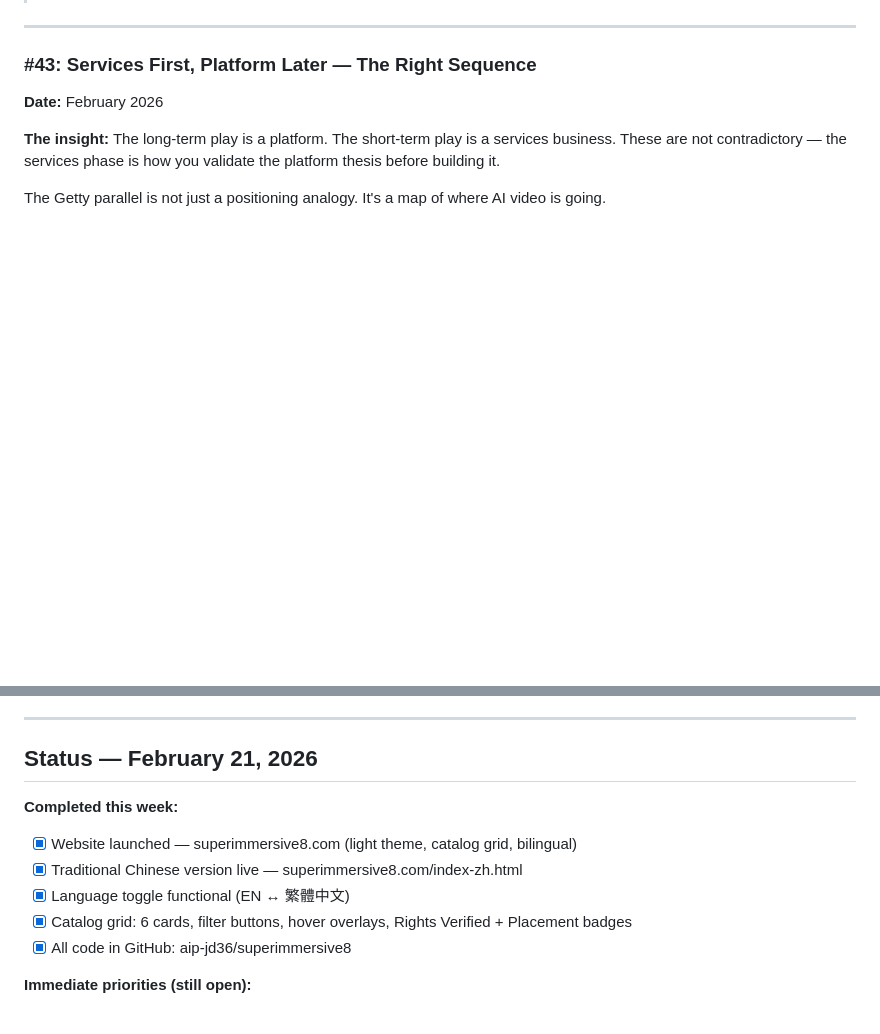
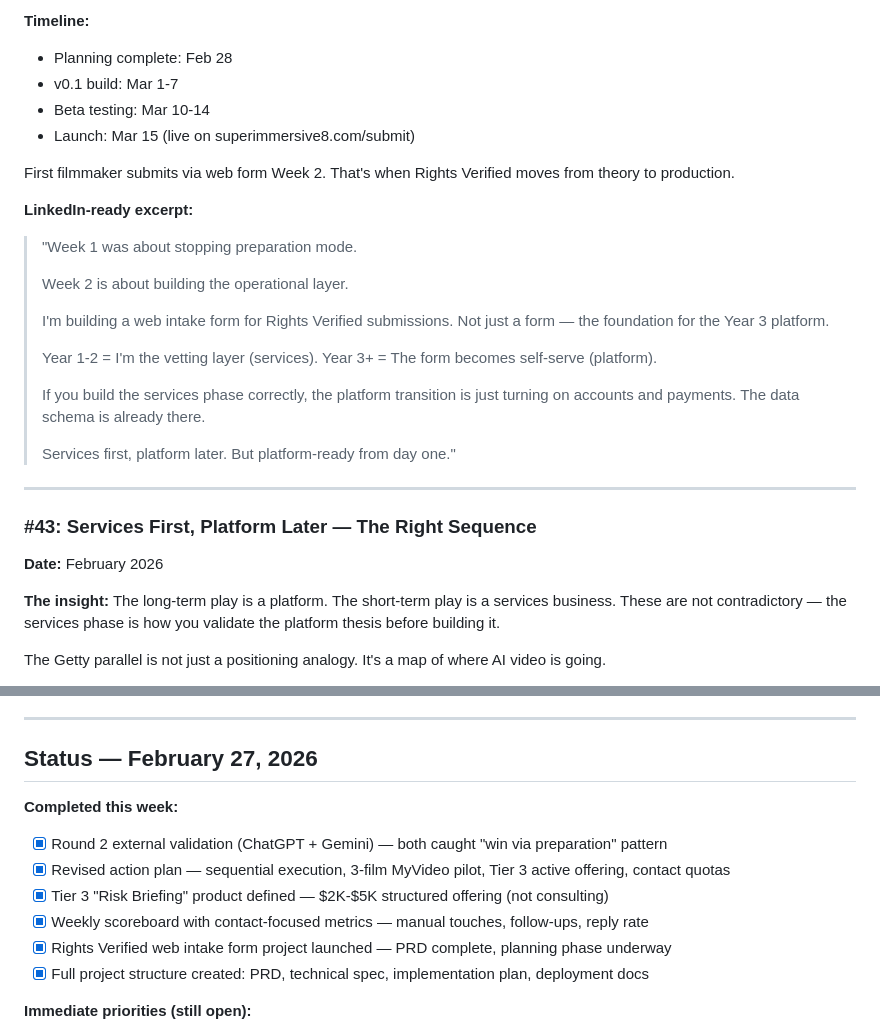
Before and after one commit to aip-jd36/superimmersive8, a Markdown page: 02_Marketing/content/BUILD_IN_PUBLIC_LOG.md, 2 parts joined by grey strips. GitHub-like rendering; blank space fills up the shorter version.

```diff
--- a/02_Marketing/content/BUILD_IN_PUBLIC_LOG.md
+++ b/02_Marketing/content/BUILD_IN_PUBLIC_LOG.md
@@ -1813,3 +1877,24 @@ SI8 doesn't need to own the content to have a moat. Getty doesn't own most of it
+**Timeline:**
+- Planning complete: Feb 28
+- v0.1 build: Mar 1-7
+- Beta testing: Mar 10-14
+- Launch: Mar 15 (live on superimmersive8.com/submit)
+
+First filmmaker submits via web form Week 2. That's when Rights Verified moves from theory to production.
+
+**LinkedIn-ready excerpt:**
+> "Week 1 was about stopping preparation mode.
+>
+> Week 2 is about building the operational layer.
+>
+> I'm building a web intake form for Rights Verified submissions. Not just a form — the foundation for the Year 3 platform.
+>
+> Year 1-2 = I'm the vetting layer (services).
+> Year 3+ = The form becomes self-serve (platform).
+>
+> If you build the services phase correctly, the platform transition is just turning on accounts and payments. The data schema is already there.
+>
+> Services first, platform later. But platform-ready from day one."
 
 ---
 
@@ -2111,14 +2196,15 @@ SI8's catalog has documentation on every piece: tool disclosure, Rights Verified
 
 ---
 
-## Status — February 21, 2026
+## Status — February 27, 2026
 
 **Completed this week:**
-- [x] Website launched — superimmersive8.com (light theme, catalog grid, bilingual)
-- [x] Traditional Chinese version live — superimmersive8.com/index-zh.html
-- [x] Language toggle functional (EN ↔ 繁體中文)
-- [x] Catalog grid: 6 cards, filter buttons, hover overlays, Rights Verified + Placement badges
-- [x] All code in GitHub: aip-jd36/superimmersive8
+- [x] Round 2 external validation (ChatGPT + Gemini) — both caught "win via preparation" pattern
+- [x] Revised action plan — sequential execution, 3-film MyVideo pilot, Tier 3 active offering, contact quotas
+- [x] Tier 3 "Risk Briefing" product defined — $2K-$5K structured offering (not consulting)
+- [x] Weekly scoreboard with contact-focused metrics — manual touches, follow-ups, reply rate
+- [x] Rights Verified web intake form project launched — PRD complete, planning phase underway
+- [x] Full project structure created: PRD, technical spec, implementation plan, deployment docs
 
 **Immediate priorities (still open):**
 - [ ] **Draft MyVideo proposal and send to Jamie Lin** (CRITICAL)
```
Also changed, not shown: other parts of 02_Marketing/content/BUILD_IN_PUBLIC_LOG.md (+65 -1 lines), 2 other files.
